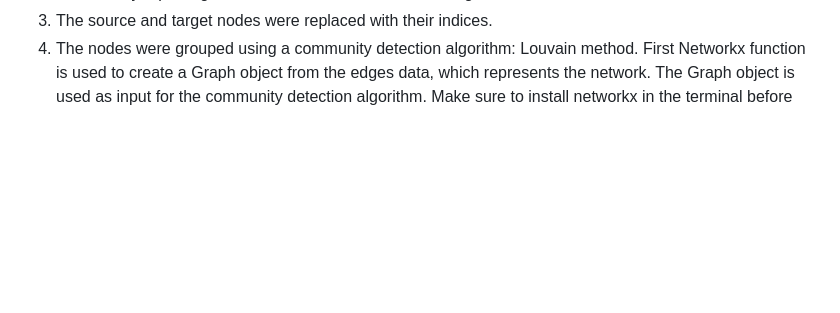
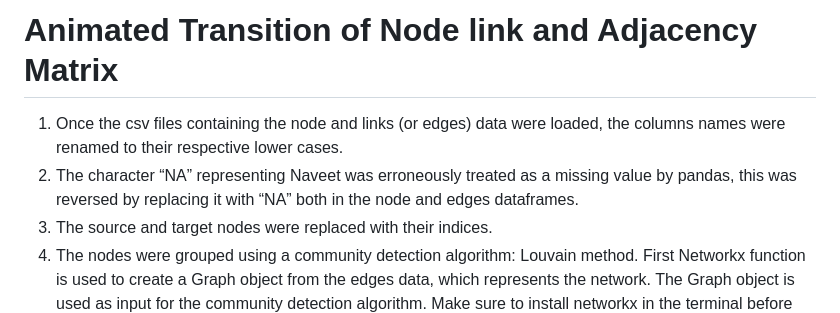
Before and after one commit to MustaphaU/hello_world, a Markdown page: readme.md, the part around the change. GitHub-like rendering; blank space fills up the shorter version.

```diff
--- a/readme.md
+++ b/readme.md
@@ -2,6 +2,7 @@
 <!DOCTYPE html>
 <html>
 <body>
+	<h1> Animated Transition of Node link and Adjacency Matrix</h1>
 	<ol>
 		<li>Once the csv files containing the node and links (or edges) data were loaded, the columns names were renamed to their respective lower cases.</li>
 		<li>The character “NA” representing Naveet was erroneously treated as a missing value by pandas, this was reversed by replacing it with “NA” both in the node and edges dataframes.</li>
```
